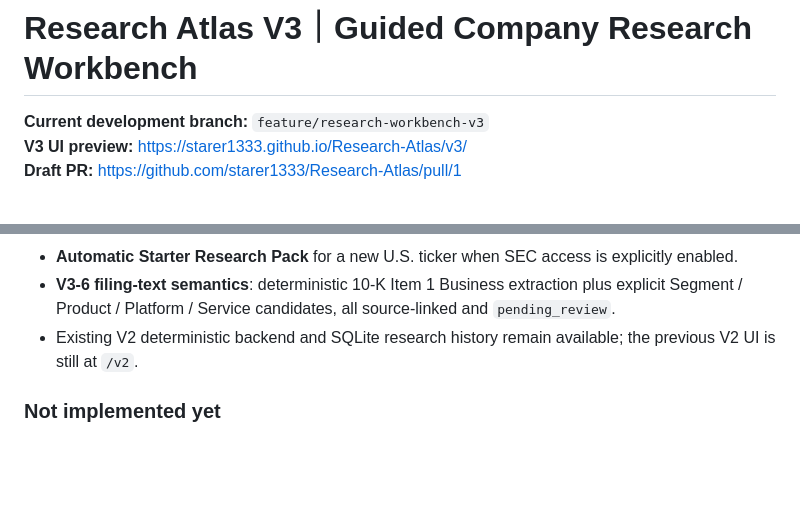
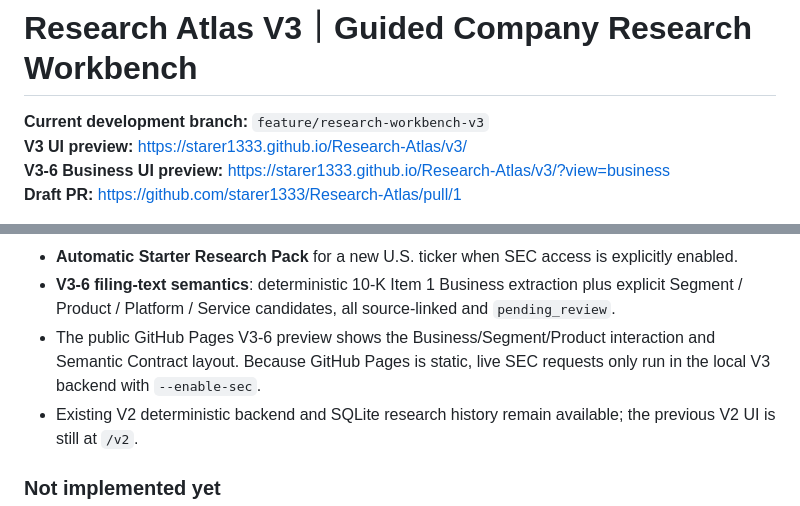
Before and after one commit to starer1333/Research-Atlas, a Markdown page: README.md, 2 parts joined by grey strips. Rendered like a GitHub page; blank space fills up the shorter version.

Commit message:
Add V3-6 public preview and README status

```diff
--- a/README.md
+++ b/README.md
@@ -2,6 +2,7 @@
 
 **Current development branch:** `feature/research-workbench-v3`
 **V3 UI preview:** https://starer1333.github.io/Research-Atlas/v3/
+**V3-6 Business UI preview:** https://starer1333.github.io/Research-Atlas/v3/?view=business
 **Draft PR:** https://github.com/starer1333/Research-Atlas/pull/1
 
 Research Atlas V3 is a financial-first guided company research workbench. The user-facing flow stays small — **Research / Evidence / Analysis / Report** — while the backend keeps explicit financial semantics, provenance, comparability and revision logic.
@@ -22,6 +23,7 @@ Research Atlas V3 is a financial-first guided company research workbench. The us
 - **Direct official SEC EDGAR adapter** for company resolution, filing discovery and XBRL Company Facts.
 - **Automatic Starter Research Pack** for a new U.S. ticker when SEC access is explicitly enabled.
 - **V3-6 filing-text semantics**: deterministic 10-K Item 1 Business extraction plus explicit Segment / Product / Platform / Service candidates, all source-linked and `pending_review`.
+- The public GitHub Pages V3-6 preview shows the Business/Segment/Product interaction and Semantic Contract layout. Because GitHub Pages is static, live SEC requests only run in the local V3 backend with `--enable-sec`.
 - Existing V2 deterministic backend and SQLite research history remain available; the previous V2 UI is still at `/v2`.
 
 ### Not implemented yet
```
